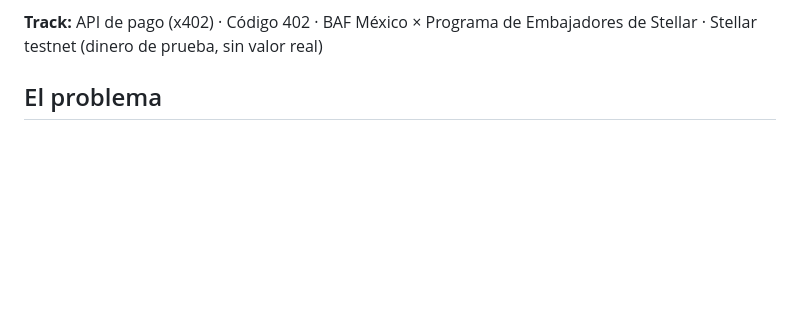
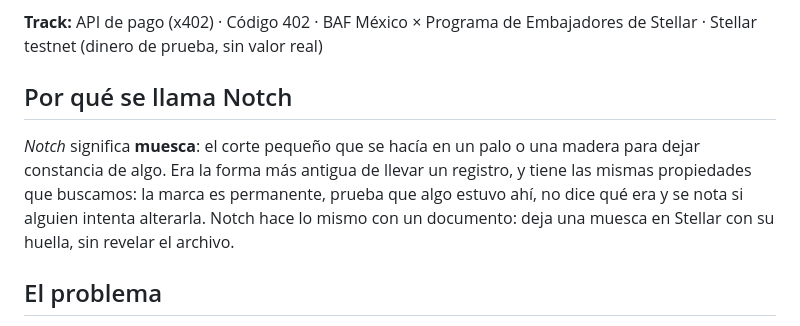
Before and after one commit to josecadenax/notch, a Markdown page: README.md, the part around the change. Rendered like a GitHub page; blank space fills up the shorter version.

```diff
--- a/README.md
+++ b/README.md
@@ -20,6 +20,10 @@ Español | [English](README.en.md)
 Un agente calcula el hash de lo que produjo, paga 0.01 USDC con x402, y Notch ancla ese hash en una transacción de Stellar. Desde ese momento, cualquiera puede comprobar gratis que el documento existía a más tardar en esa fecha.
 
 **Track:** API de pago (x402) · Código 402 · BAF México × Programa de Embajadores de Stellar · Stellar testnet (dinero de prueba, sin valor real)
+
+## Por qué se llama Notch
+
+*Notch* significa **muesca**: el corte pequeño que se hacía en un palo o una madera para dejar constancia de algo. Era la forma más antigua de llevar un registro, y tiene las mismas propiedades que buscamos: la marca es permanente, prueba que algo estuvo ahí, no dice qué era y se nota si alguien intenta alterarla. Notch hace lo mismo con un documento: deja una muesca en Stellar con su huella, sin revelar el archivo.
 
 ## El problema
 
```
Also changed, not shown: README.en.md (+4 -0 lines), docs/assets/logo/notch-logo-tally-1024.png (added), docs/assets/logo/notch-logo-tally-256.png (added), docs/assets/logo/notch-logo-tally-512.png (added), docs/assets/logo/notch-logo-tally-transparent-1024.png (added), 3 other files.
